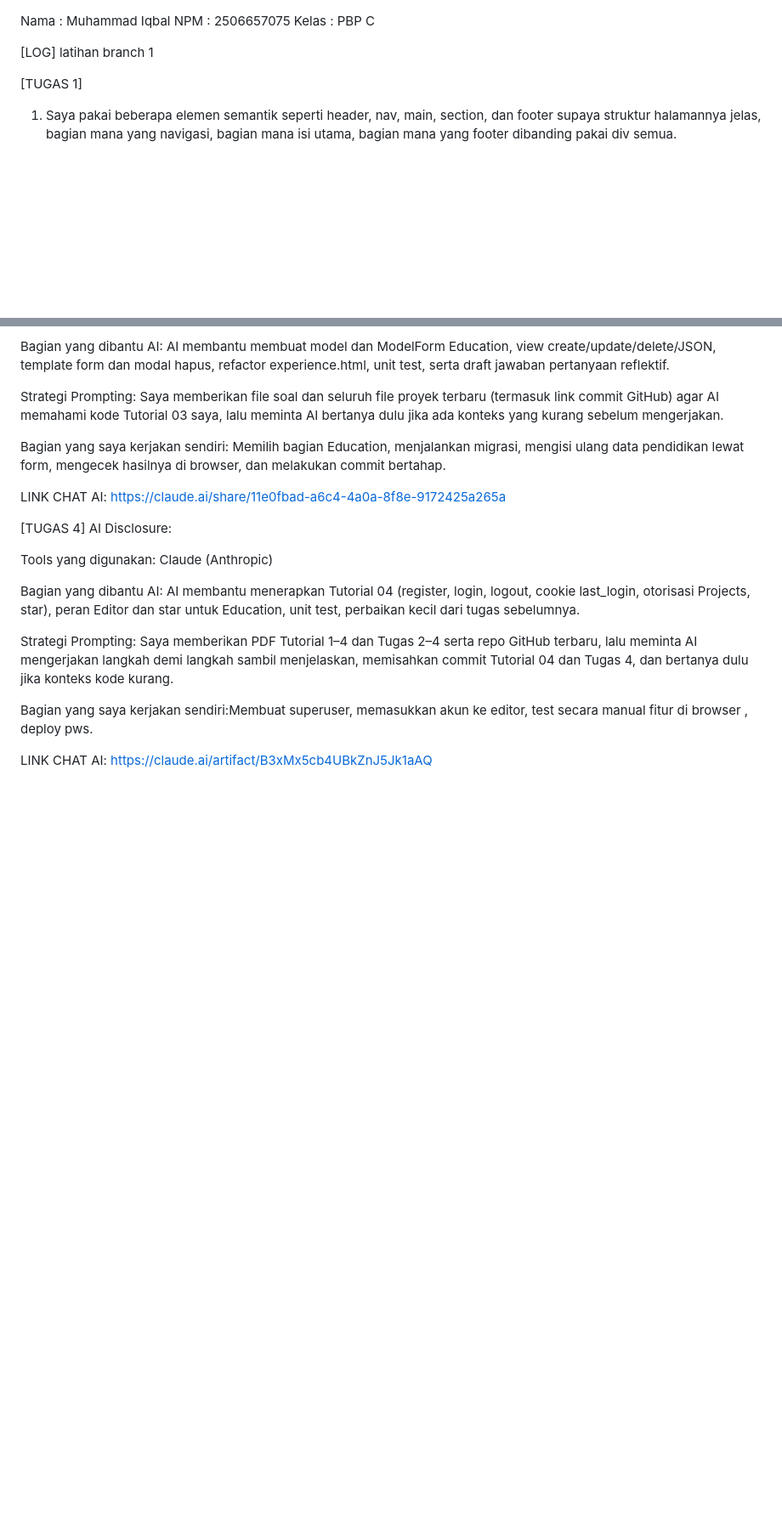
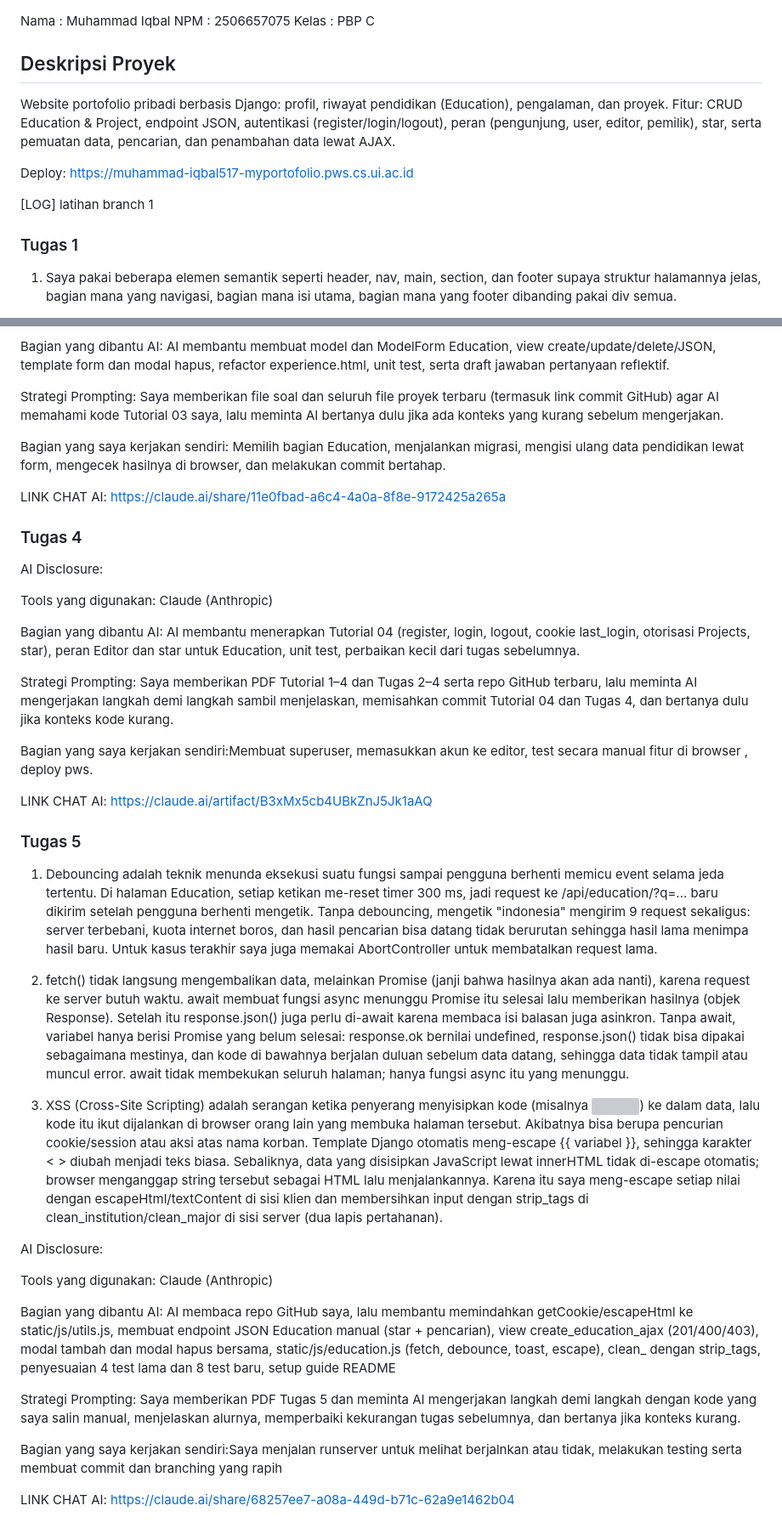
Before and after one commit to labqimm/myportofolio, a Markdown page: README.md, 2 parts joined by grey strips. Shown at 85% size. Rendered like a GitHub page; blank space fills up the shorter version; grey boxes are pictures that could not be loaded.

Commit message:
Tugas 5: fix jawaban pertanyaan README

```diff
--- a/README.md
+++ b/README.md
@@ -2,9 +2,16 @@ Nama : Muhammad Iqbal
 NPM : 2506657075
 Kelas : PBP C
 
+## Deskripsi Proyek
+Website portofolio pribadi berbasis Django: profil, riwayat pendidikan (Education), pengalaman, dan proyek.
+Fitur: CRUD Education & Project, endpoint JSON, autentikasi (register/login/logout), peran
+(pengunjung, user, editor, pemilik), star, serta pemuatan data, pencarian, dan penambahan data lewat AJAX.
+
+Deploy: https://muhammad-iqbal517-myportofolio.pws.cs.ui.ac.id
+
 [LOG] latihan branch 1
 
-[TUGAS 1]
+### Tugas 1
 1. Saya pakai beberapa elemen semantik seperti header, nav, main, section, dan footer supaya struktur halamannya jelas, bagian mana yang navigasi, bagian mana isi utama, bagian mana yang footer dibanding  pakai div semua.
 
 2. Tantangan yang saya rasakan adalah menentukan urutan tampilan waktu pindah dari desktop ke HP. Di desktop, foto dan teks bisa disandingkan jadi dua kolom, tapi di layar kecil semuanya harus ditumpuk jadi satu kolom,
@@ -72,7 +78,7 @@ Bagian yang saya kerjakan sendiri: Memilih bagian Education, menjalankan migrasi
 
 LINK CHAT AI: https://claude.ai/share/11e0fbad-a6c4-4a0a-8f8e-9172425a265a
 
-[TUGAS 4]
+### Tugas 4
 AI Disclosure:
 
 Tools yang digunakan: Claude (Anthropic)
@@ -84,3 +90,23 @@ Strategi Prompting: Saya memberikan PDF Tutorial 1–4 dan Tugas 2–4 serta rep
 Bagian yang saya kerjakan sendiri:Membuat superuser, memasukkan akun ke editor, test secara manual fitur di browser , deploy pws.
 
 LINK CHAT AI: https://claude.ai/artifact/B3xMx5cb4UBkZnJ5Jk1aAQ
+
+### Tugas 5
+1. Debouncing adalah teknik menunda eksekusi suatu fungsi sampai pengguna berhenti memicu event selama jeda tertentu. Di halaman Education, setiap ketikan me-reset timer 300 ms, jadi request ke /api/education/?q=... baru dikirim setelah pengguna berhenti mengetik. Tanpa debouncing, mengetik "indonesia" mengirim 9 request sekaligus: server terbebani, kuota internet boros, dan hasil pencarian bisa datang tidak berurutan sehingga hasil lama menimpa hasil baru. Untuk kasus terakhir saya juga memakai AbortController untuk membatalkan request lama.
+
+2. fetch() tidak langsung mengembalikan data, melainkan Promise (janji bahwa hasilnya akan ada nanti), karena request ke server butuh waktu. await membuat fungsi async menunggu Promise itu selesai lalu memberikan hasilnya (objek Response). Setelah itu response.json() juga perlu di-await karena membaca isi balasan juga asinkron. Tanpa await, variabel hanya berisi Promise yang belum selesai: response.ok bernilai undefined, response.json() tidak bisa dipakai sebagaimana mestinya, dan kode di bawahnya berjalan duluan sebelum data datang, sehingga data tidak tampil atau muncul error. await tidak membekukan seluruh halaman; hanya fungsi async itu yang menunggu.
+
+3. XSS (Cross-Site Scripting) adalah serangan ketika penyerang menyisipkan kode (misalnya <img src="x" onerror="alert('XSS!')">) ke dalam data, lalu kode itu ikut dijalankan di browser orang lain yang membuka halaman tersebut. Akibatnya bisa berupa pencurian cookie/session atau aksi atas nama korban. Template Django otomatis meng-escape {{ variabel }}, sehingga karakter < > diubah menjadi teks biasa. Sebaliknya, data yang disisipkan JavaScript lewat innerHTML tidak di-escape otomatis; browser menganggap string tersebut sebagai HTML lalu menjalankannya. Karena itu saya meng-escape setiap nilai dengan escapeHtml/textContent di sisi klien dan membersihkan input dengan strip_tags di clean_institution/clean_major di sisi server (dua lapis pertahanan).
+
+AI Disclosure:
+
+Tools yang digunakan: Claude (Anthropic)
+
+Bagian yang dibantu AI: AI membaca repo GitHub saya, lalu membantu memindahkan getCookie/escapeHtml ke static/js/utils.js, membuat endpoint JSON Education manual (star + pencarian), view create_education_ajax (201/400/403), modal tambah dan modal hapus bersama, static/js/education.js (fetch, debounce, toast, escape), clean_<field> dengan strip_tags, penyesuaian 4 test lama dan 8 test baru, setup guide README
+
+Strategi Prompting: Saya memberikan PDF Tugas 5 dan meminta AI mengerjakan langkah demi langkah dengan kode yang saya salin manual, menjelaskan alurnya, memperbaiki kekurangan tugas sebelumnya, dan bertanya jika konteks kurang.
+
+Bagian yang saya kerjakan sendiri:Saya menjalan runserver untuk melihat berjalnkan atau tidak, melakukan testing serta membuat commit dan branching yang rapih
+
+
+LINK CHAT AI: https://claude.ai/share/68257ee7-a08a-449d-b71c-62a9e1462b04
```
Also changed, not shown: other parts of README.md (+2 -3 lines).
